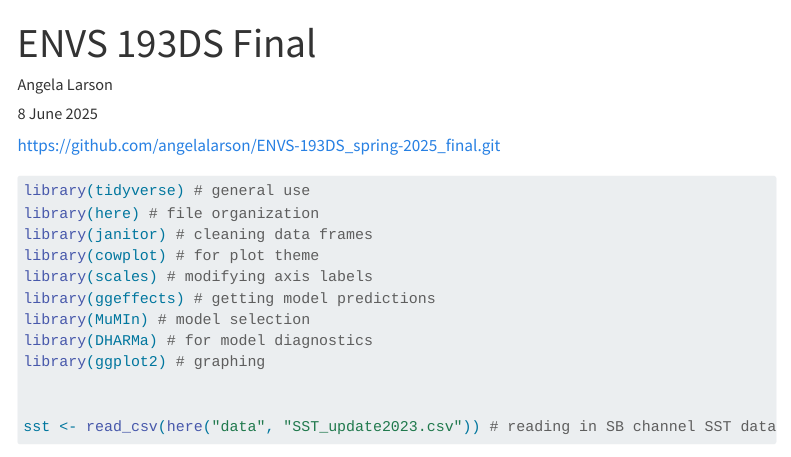
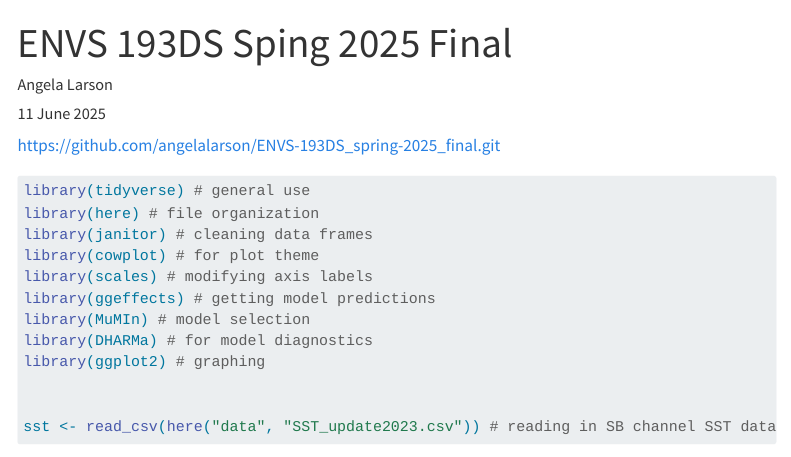
Before and after one commit to angelalarson/ENVS-193DS_spring-2025_final, a Quarto document (code/final.qmd): the page in a window 1100 px wide, from its top. Rendered offline with R 4.5, knitr and Pandoc in place of Quarto, with nearby package versions; some code elsewhere in the file could not run offline; menus at the side of the page are left out; long lines of code are wrapped; column names are cleaned by a stand-in for the janitor package.

Commit message:
changing title lol, now im done!

```diff
--- a/code/final.qmd
+++ b/code/final.qmd
@@ -1,7 +1,7 @@
 ---
-title: "ENVS 193DS Final"
+title: "ENVS 193DS Sping 2025 Final"
 author: "Angela Larson"
-date: "8 June 2025"
+date: "11 June 2025"
 format:
   html:
     toc: true # use this to display a table of contents
```
